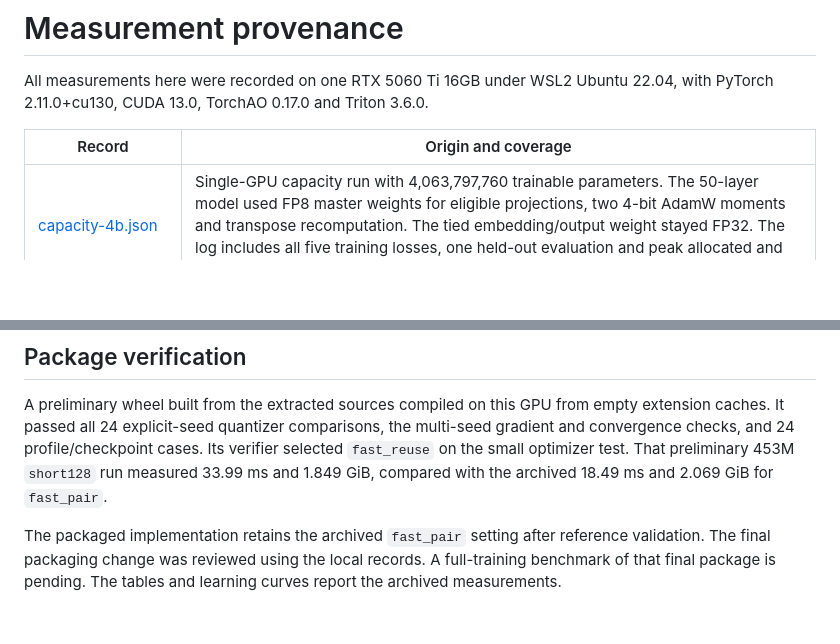
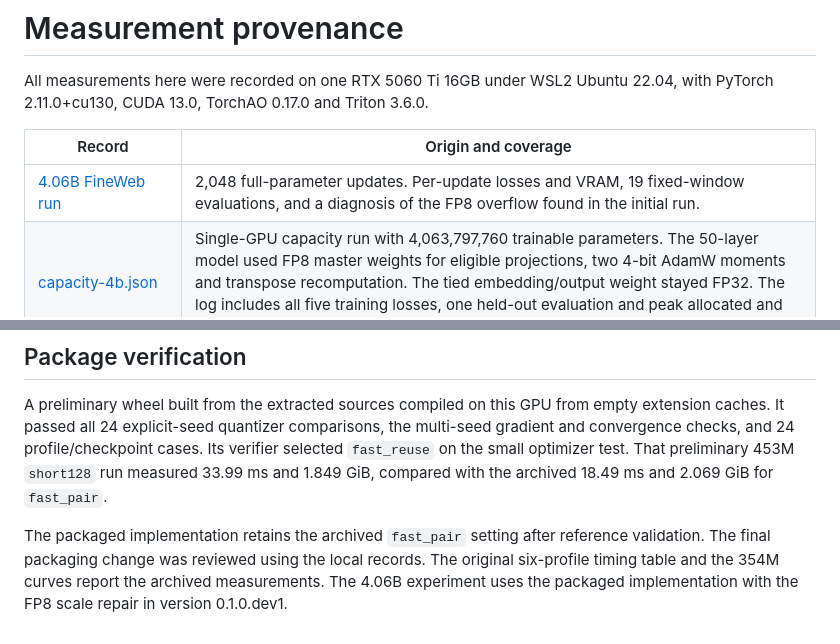
Before and after one commit to xl03-bit/sm120-nvfp4-training, a Markdown page: results/README.md, 2 parts joined by grey strips. Drawn GitHub-style; blank space fills up the shorter version.

```diff
--- a/results/README.md
+++ b/results/README.md
@@ -4,6 +4,7 @@ All measurements here were recorded on one RTX 5060 Ti 16GB under WSL2 Ubuntu 22
 
 | Record | Origin and coverage |
 |---|---|
+| [4.06B FineWeb run](fineweb-4b-2048/README.md) | 2,048 full-parameter updates. Per-update losses and VRAM, 19 fixed-window evaluations, and a diagnosis of the FP8 overflow found in the initial run. |
 | [capacity-4b.json](capacity-4b.json) | Single-GPU capacity run with 4,063,797,760 trainable parameters. The 50-layer model used FP8 master weights for eligible projections, two 4-bit AdamW moments and transpose recomputation. The tied embedding/output weight stayed FP32. The log includes all five training losses, one held-out evaluation and peak allocated and reserved memory. |
 | [benchmarks.json](benchmarks.json) | Eighteen full-step runs through the original local training API. Six profiles on both workloads and three additional transpose-recomputation runs per workload. Each record includes all five timed rounds. |
 | [validation.json](validation.json) and [plot](validation.png) | Saved 354M FineWeb runs. Seed 1234, 2×512 tokens per step, 64 fixed validation batches. The FP8-master BF16 control ends at its last finite validation. Confidence intervals use paired validation windows within this seed. |
@@ -13,4 +14,4 @@ All measurements here were recorded on one RTX 5060 Ti 16GB under WSL2 Ubuntu 22
 
 A preliminary wheel built from the extracted sources compiled on this GPU from empty extension caches. It passed all 24 explicit-seed quantizer comparisons, the multi-seed gradient and convergence checks, and 24 profile/checkpoint cases. Its verifier selected `fast_reuse` on the small optimizer test. That preliminary 453M `short128` run measured 33.99 ms and 1.849 GiB, compared with the archived 18.49 ms and 2.069 GiB for `fast_pair`.
 
-The packaged implementation retains the archived `fast_pair` setting after reference validation. The final packaging change was reviewed using the local records. A full-training benchmark of that final package is pending. The tables and learning curves report the archived measurements.
+The packaged implementation retains the archived `fast_pair` setting after reference validation. The final packaging change was reviewed using the local records. The original six-profile timing table and the 354M curves report the archived measurements. The 4.06B experiment uses the packaged implementation with the FP8 scale repair in version 0.1.0.dev1.
```
Also changed, not shown: README.md (+10 -2 lines), results/fineweb-4b-2048/README.md (added, +62 -0 lines), results/fineweb-4b-2048/loss.png (added), results/fineweb-4b-2048/memory.png (added), 8 other files.
